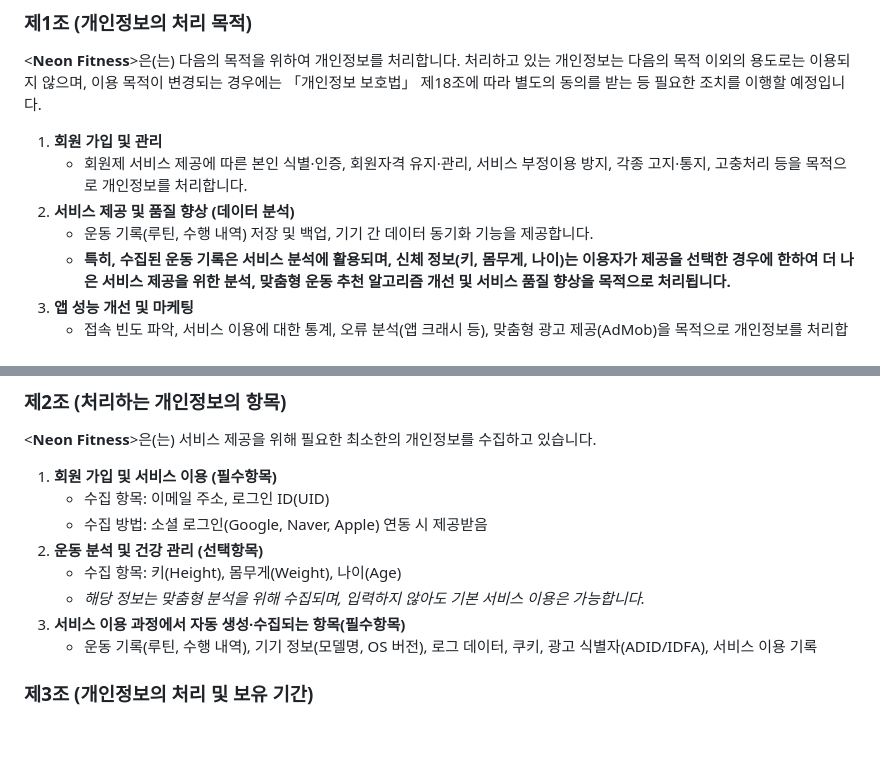
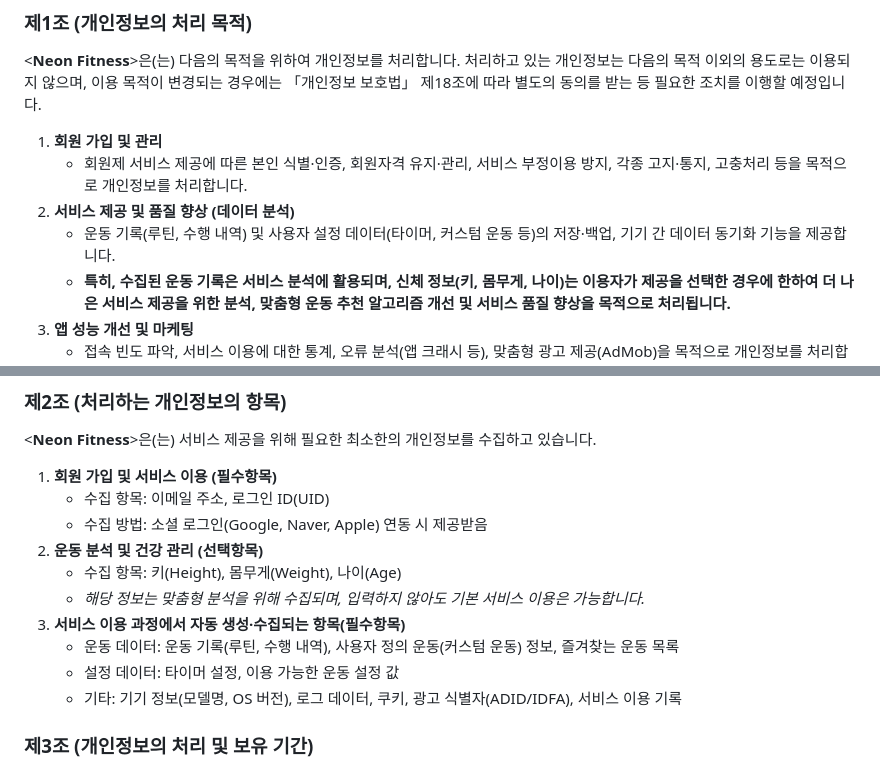
Before and after one commit to spydr1/neon-fitness-public, a Markdown page: 개인정보 처리방침.MD, 2 parts joined by grey strips. Drawn GitHub-style; blank space fills up the shorter version.

```diff
--- a/개인정보 처리방침.MD
+++ b/개인정보 처리방침.MD
@@ -11,7 +11,7 @@
 1. **회원 가입 및 관리**
     - 회원제 서비스 제공에 따른 본인 식별·인증, 회원자격 유지·관리, 서비스 부정이용 방지, 각종 고지·통지, 고충처리 등을 목적으로 개인정보를 처리합니다.
 2. **서비스 제공 및 품질 향상 (데이터 분석)**
-    - 운동 기록(루틴, 수행 내역) 저장 및 백업, 기기 간 데이터 동기화 기능을 제공합니다.
+    - 운동 기록(루틴, 수행 내역) 및 사용자 설정 데이터(타이머, 커스텀 운동 등)의 저장·백업, 기기 간 데이터 동기화 기능을 제공합니다.
     - **특히, 수집된 운동 기록은 서비스 분석에 활용되며, 신체 정보(키, 몸무게, 나이)는 이용자가 제공을 선택한 경우에 한하여 더 나은 서비스 제공을 위한 분석, 맞춤형 운동 추천 알고리즘 개선 및 서비스 품질 향상을 목적으로 처리됩니다.**
 3. **앱 성능 개선 및 마케팅**
     - 접속 빈도 파악, 서비스 이용에 대한 통계, 오류 분석(앱 크래시 등), 맞춤형 광고 제공(AdMob)을 목적으로 개인정보를 처리합니다.
@@ -27,7 +27,10 @@
     - 수집 항목: 키(Height), 몸무게(Weight), 나이(Age)
     - *해당 정보는 맞춤형 분석을 위해 수집되며, 입력하지 않아도 기본 서비스 이용은 가능합니다.*
 3. **서비스 이용 과정에서 자동 생성·수집되는 항목(필수항목)**
-    - 운동 기록(루틴, 수행 내역), 기기 정보(모델명, OS 버전), 로그 데이터, 쿠키, 광고 식별자(ADID/IDFA), 서비스 이용 기록
+    - 운동 데이터: 운동 기록(루틴, 수행 내역), 사용자 정의 운동(커스텀 운동) 정보, 즐겨찾는 운동 목록
+    - 설정 데이터: 타이머 설정, 이용 가능한 운동 설정 값
+    - 기타: 기기 정보(모델명, OS 버전), 로그 데이터, 쿠키, 광고 식별자(ADID/IDFA), 서비스 이용 기록
+
 
 ### 제3조 (개인정보의 처리 및 보유 기간)
 
```
